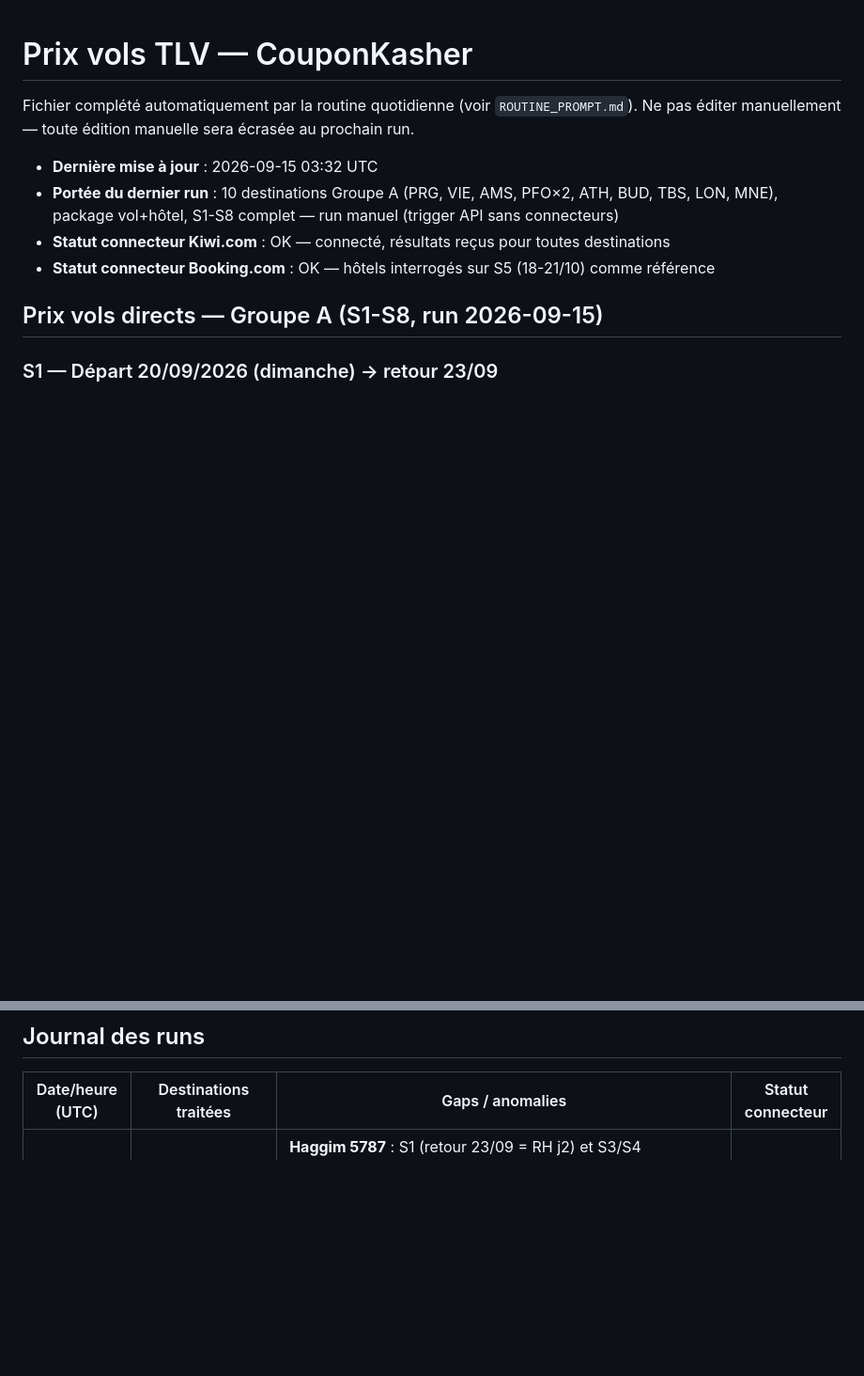
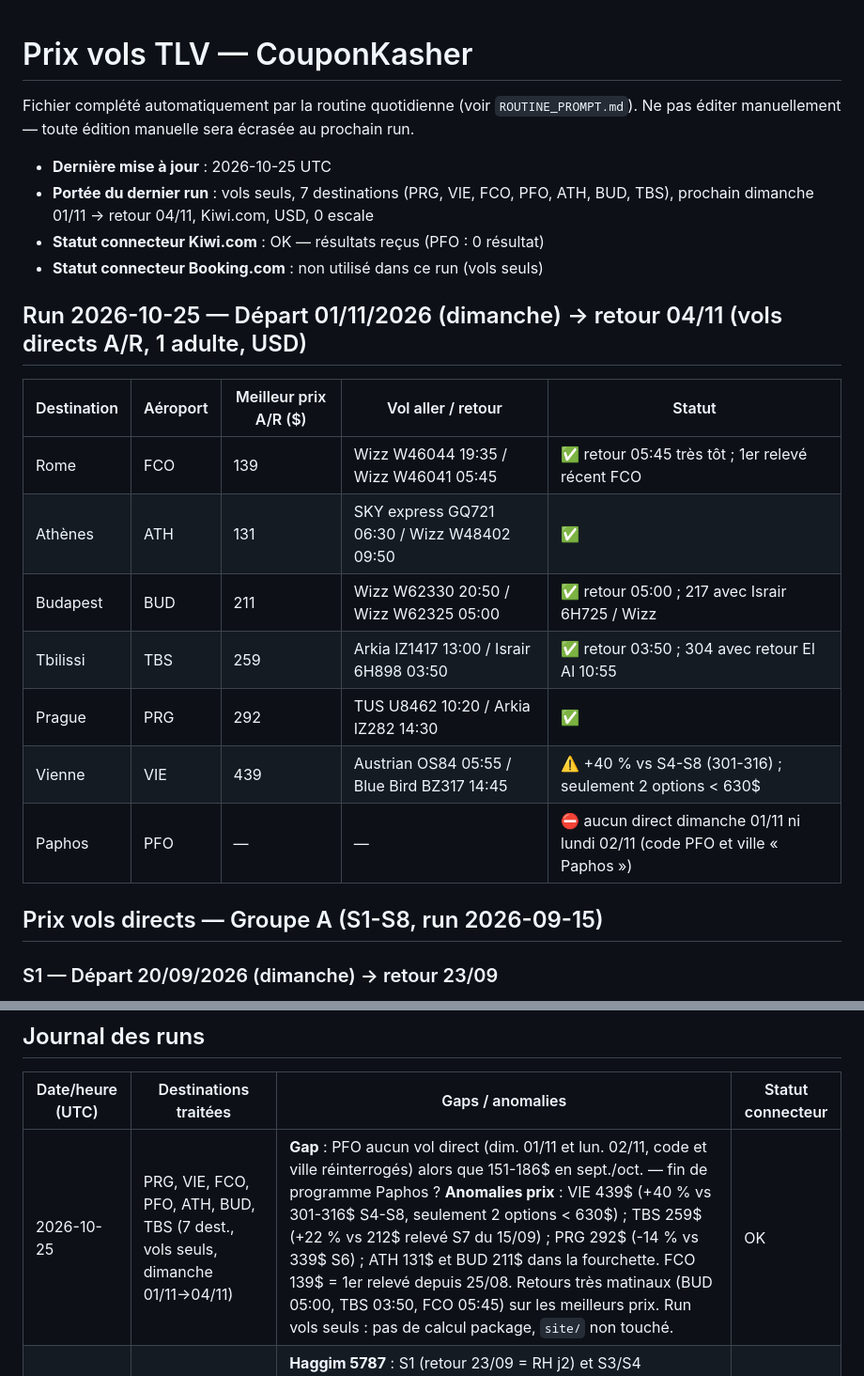
Before and after one commit to matapiero-design/COUPONKASHER---MONITORING, a Markdown page: Data/flight-prices.md, 2 parts joined by grey strips. Shown at 94% size. Rendered like a GitHub page; blank space fills up the shorter version.

Commit message:
Prix vols TLV — run 2026-10-25 (7 destinations, dimanche 01/11)
Co-Authored-By: Claude Sonnet 5.5 <noreply@anthropic.com>
Claude-Session: https://claude.ai/code/session_01JwDt3qcFxPE8Lh9GASgXMd

```diff
--- a/Data/flight-prices.md
+++ b/Data/flight-prices.md
@@ -3,10 +3,23 @@
 Fichier complété automatiquement par la routine quotidienne (voir `ROUTINE_PROMPT.md`).
 Ne pas éditer manuellement — toute édition manuelle sera écrasée au prochain run.
 
-- **Dernière mise à jour** : 2026-09-15 03:32 UTC
-- **Portée du dernier run** : 10 destinations Groupe A (PRG, VIE, AMS, PFO×2, ATH, BUD, TBS, LON, MNE), package vol+hôtel, S1-S8 complet — run manuel (trigger API sans connecteurs)
-- **Statut connecteur Kiwi.com** : OK — connecté, résultats reçus pour toutes destinations
-- **Statut connecteur Booking.com** : OK — hôtels interrogés sur S5 (18-21/10) comme référence
+- **Dernière mise à jour** : 2026-10-25 UTC
+- **Portée du dernier run** : vols seuls, 7 destinations (PRG, VIE, FCO, PFO, ATH, BUD, TBS), prochain dimanche 01/11 → retour 04/11, Kiwi.com, USD, 0 escale
+- **Statut connecteur Kiwi.com** : OK — résultats reçus (PFO : 0 résultat)
+- **Statut connecteur Booking.com** : non utilisé dans ce run (vols seuls)
+
+## Run 2026-10-25 — Départ 01/11/2026 (dimanche) → retour 04/11 (vols directs A/R, 1 adulte, USD)
+
+| Destination | Aéroport | Meilleur prix A/R ($) | Vol aller / retour | Statut |
+|---|---|---|---|---|
+| Rome | FCO | 139 | Wizz W46044 19:35 / Wizz W46041 05:45 | ✅ retour 05:45 très tôt ; 1er relevé récent FCO |
+| Athènes | ATH | 131 | SKY express GQ721 06:30 / Wizz W48402 09:50 | ✅ |
+| Budapest | BUD | 211 | Wizz W62330 20:50 / Wizz W62325 05:00 | ✅ retour 05:00 ; 217 avec Israir 6H725 / Wizz |
+| Tbilissi | TBS | 259 | Arkia IZ1417 13:00 / Israir 6H898 03:50 | ✅ retour 03:50 ; 304 avec retour El Al 10:55 |
+| Prague | PRG | 292 | TUS U8462 10:20 / Arkia IZ282 14:30 | ✅ |
+| Vienne | VIE | 439 | Austrian OS84 05:55 / Blue Bird BZ317 14:45 | ⚠️ +40 % vs S4-S8 (301-316) ; seulement 2 options < 630$ |
+| Paphos | PFO | — | — | ⛔ aucun direct dimanche 01/11 ni lundi 02/11 (code PFO et ville « Paphos ») |
+
 
 ## Prix vols directs — Groupe A (S1-S8, run 2026-09-15)
 
@@ -127,6 +140,7 @@ Ne pas éditer manuellement — toute édition manuelle sera écrasée au procha
 
 | Date/heure (UTC) | Destinations traitées | Gaps / anomalies | Statut connecteur |
 |---|---|---|---|
+| 2026-10-25 | PRG, VIE, FCO, PFO, ATH, BUD, TBS (7 dest., vols seuls, dimanche 01/11→04/11) | **Gap** : PFO aucun vol direct (dim. 01/11 et lun. 02/11, code et ville réinterrogés) alors que 151-186$ en sept./oct. — fin de programme Paphos ? **Anomalies prix** : VIE 439$ (+40 % vs 301-316$ S4-S8, seulement 2 options < 630$) ; TBS 259$ (+22 % vs 212$ relevé S7 du 15/09) ; PRG 292$ (-14 % vs 339$ S6) ; ATH 131$ et BUD 211$ dans la fourchette. FCO 139$ = 1er relevé depuis 25/08. Retours très matinaux (BUD 05:00, TBS 03:50, FCO 05:45) sur les meilleurs prix. Run vols seuls : pas de calcul package, `site/` non touché. | OK |
 | 2026-09-15 03:32 | PRG, VIE, AMS, PFO (WellClub + Brown Hills), ATH, BUD, TBS, LON, MNE (10 dest. Groupe A — Venise bloquée cacherout contestée). S1-S8 complet (run manuel, 3 semaines sans run) | **Haggim 5787** : S1 (retour 23/09 = RH j2) et S3/S4 partiellement bloquées — CORRECTION calendrier Israël : S3 (retour 07/10 = Hol HaMoed) et S4 (retour 14/10 = post-Shimini Atzeret) VALIDES pour clientèle israélienne. S2 (retour 30/09 = Erev YK) : à valider par Jacques. **Gaps vol** : TBS aucun direct S1-S4 (premier direct S5 18/10) ; AMS pas de direct dimanche S3, S4, S6, S7 ; MNE uniquement S3 + S5. **Gap hôtel** : Brown Hills Paphos pas de dispo S5, disponible S6 (761,48$ total). **Écarts > 15 %** : Prague (meilleur 2690₪ vs publié 3260₪, -17%), Vienne (meilleur 1930₪ vs publié 2520₪, -23%), Amsterdam (meilleur 2610₪ vs publié 1900₪, +37%) — les 3 nécessitent arbitrage Jacques avant publication. **Trigger** : trig_01AC9Z8TrgTpLToieNmSJ6G4 sans connecteurs (blocage API connu) — run manuel via session interactive avec Kiwi.com + Booking.com. Action requise : recréer la routine depuis claude.ai/routines avec les 2 connecteurs. | OK (manuel) |
 | 2026-08-25 03:33 | PRG, VIE, FCO, PFO, ATH, BUD, TBS (7/7) | Baisse de prix marquée et généralisée sur les 7 destinations vs le run du 2026-08-20 (de -27% pour TBS à -75% pour PRG). Explication la plus probable : date de départ testée plus éloignée (30/08 contre 23/08 lors du run précédent, soit 5 jours d'avance au lieu de 3) → sortie des tarifs de dernière minute les plus chers et ouverture de classes tarifaires moins chères, avec beaucoup plus d'options directes disponibles (PRG : 15 options directes ce run contre 1 seule le run précédent ; VIE : 15 contre 8). Ceci résout les deux anomalies notées le run précédent (PRG à 1723$ sur une seule option, VIE à 1284$) — elles semblent avoir été un effet de dernière minute plutôt qu'un problème de données. TBS reste l'exception avec seulement 4 options directes trouvées (contre 15 pour les autres destinations) et le prix le plus élevé du groupe (587$) — cohérent avec une offre directe TLV-TBS structurellement plus restreinte (Israir + El Al uniquement), pas une anomalie de données. À confirmer sur les prochains runs quotidiens pour distinguer volatilité de dernière minute vs tendance de fond. | OK |
 | 2026-08-20 03:33 | PRG, VIE, FCO, PFO, ATH, BUD, TBS (7/7, run initial) | PRG : une seule option directe (Smartwings aller / El Al retour) à 1723$, ~3x le prix des autres destinations du groupe (cluster ATH/FCO/BUD/PFO entre 364$ et 566$) — à surveiller les prochains jours pour confirmer si c'est structurel (peu de compagnies low-cost sur TLV-PRG direct) ou une anomalie ponctuelle. VIE également élevé (1284$, 8 options) mais cohérent avec l'absence de low-cost direct sur cette route — pas d'anomalie de données identifiée. Pas d'historique antérieur disponible pour comparaison (premier run avec données réelles). | OK |
```
